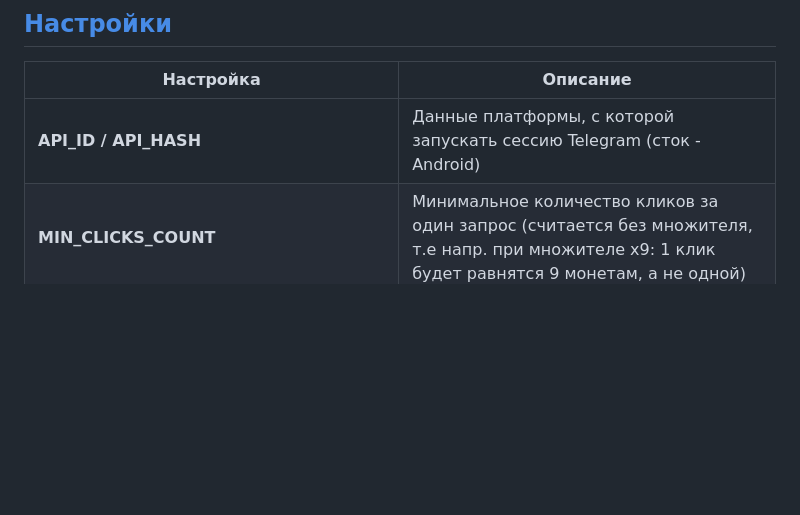
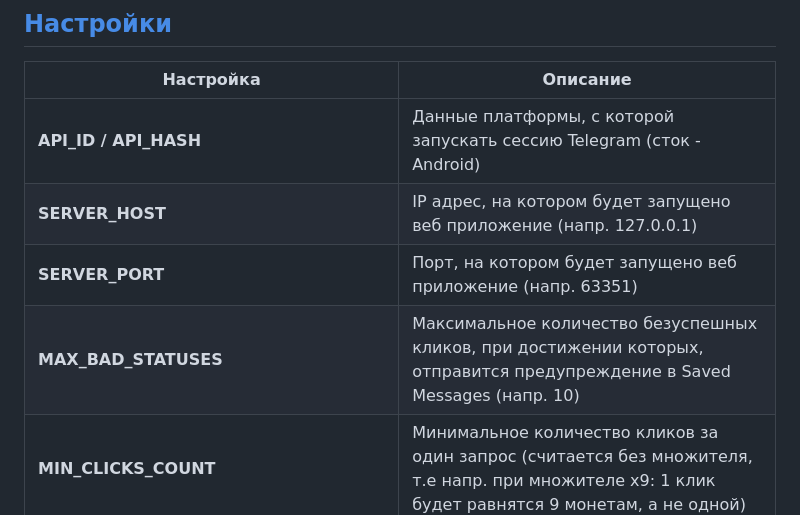
Before and after one commit to shamhi/NotCoinBot, a Markdown page: README.md, the part around the change. GitHub-like rendering; blank space fills up the shorter version.

Commit message:
📝 Edit README

```diff
--- a/README.md
+++ b/README.md
@@ -20,6 +20,9 @@
 | Настройка                            | Описание                                                                                                                                        |
 |--------------------------------------|-------------------------------------------------------------------------------------------------------------------------------------------------|
 | **API_ID / API_HASH**                | Данные платформы, с которой запускать сессию Telegram (сток - Android)                                                                          |
+| **SERVER_HOST**                      | IP адрес, на котором будет запущено веб приложение (напр. 127.0.0.1)                                                                            |
+| **SERVER_PORT**                      | Порт, на котором будет запущено веб приложение (напр. 63351)                                                                                    |
+| **MAX_BAD_STATUSES**                 | Максимальное количество безуспешных кликов, при достижении которых, отправится предупреждение в Saved Messages (напр. 10)                       |
 | **MIN_CLICKS_COUNT**                 | Минимальное количество кликов за один запрос (считается без множителя, т.е напр. при множителе x9: 1 клик будет равнятся 9 монетам, а не одной) |
 | **MIN_AVAILABLE_COINS**              | Минимальное количество коинов, при достижении которых будет задержка (напр. 200)                                                                |
 | **AUTO_BUY_ENERGY_BOOST**            | Автоматическая покупка Energy Boost при достижении баланса (True / False)                                                                       |
```
Also changed, not shown: README-EN.md (+3 -0 lines).
